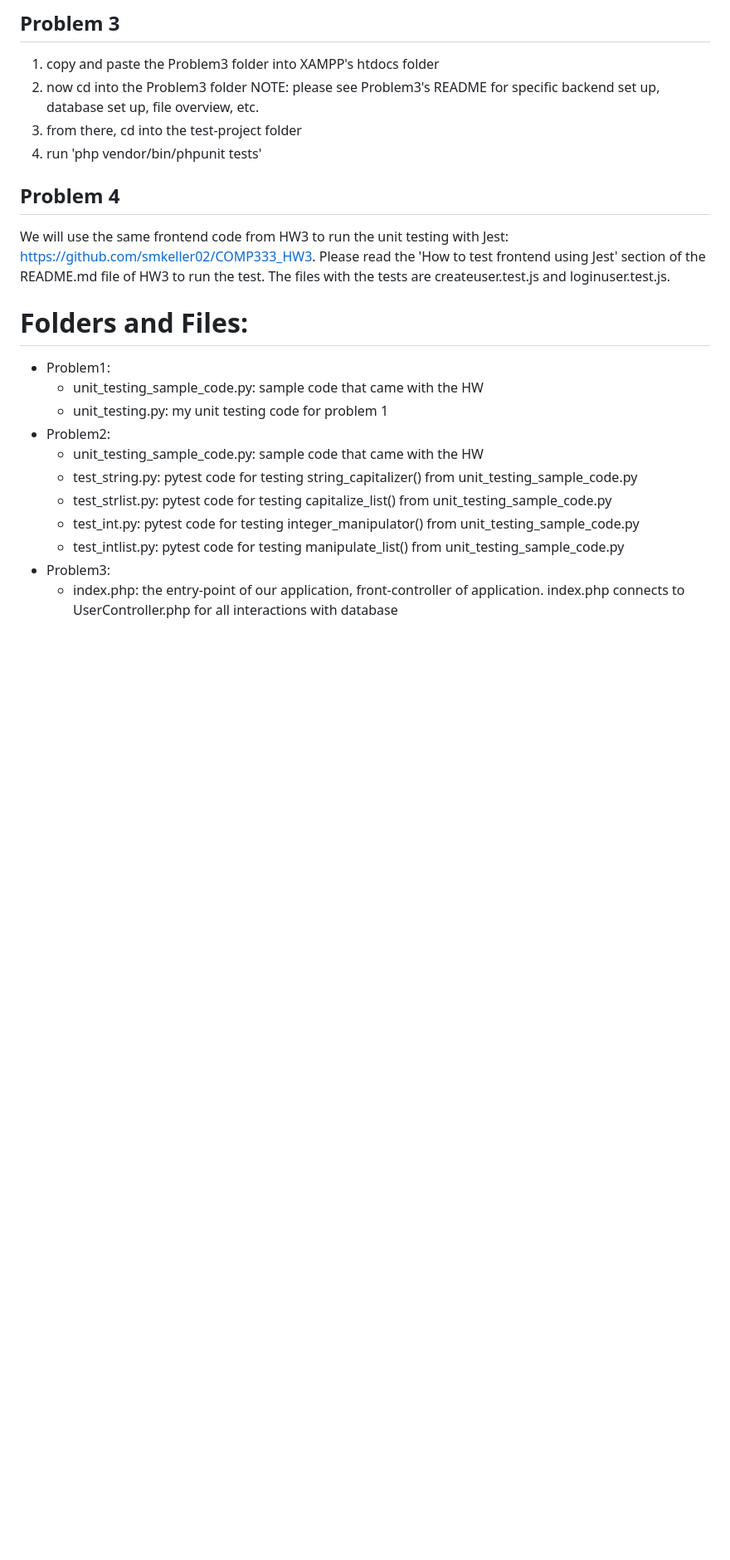
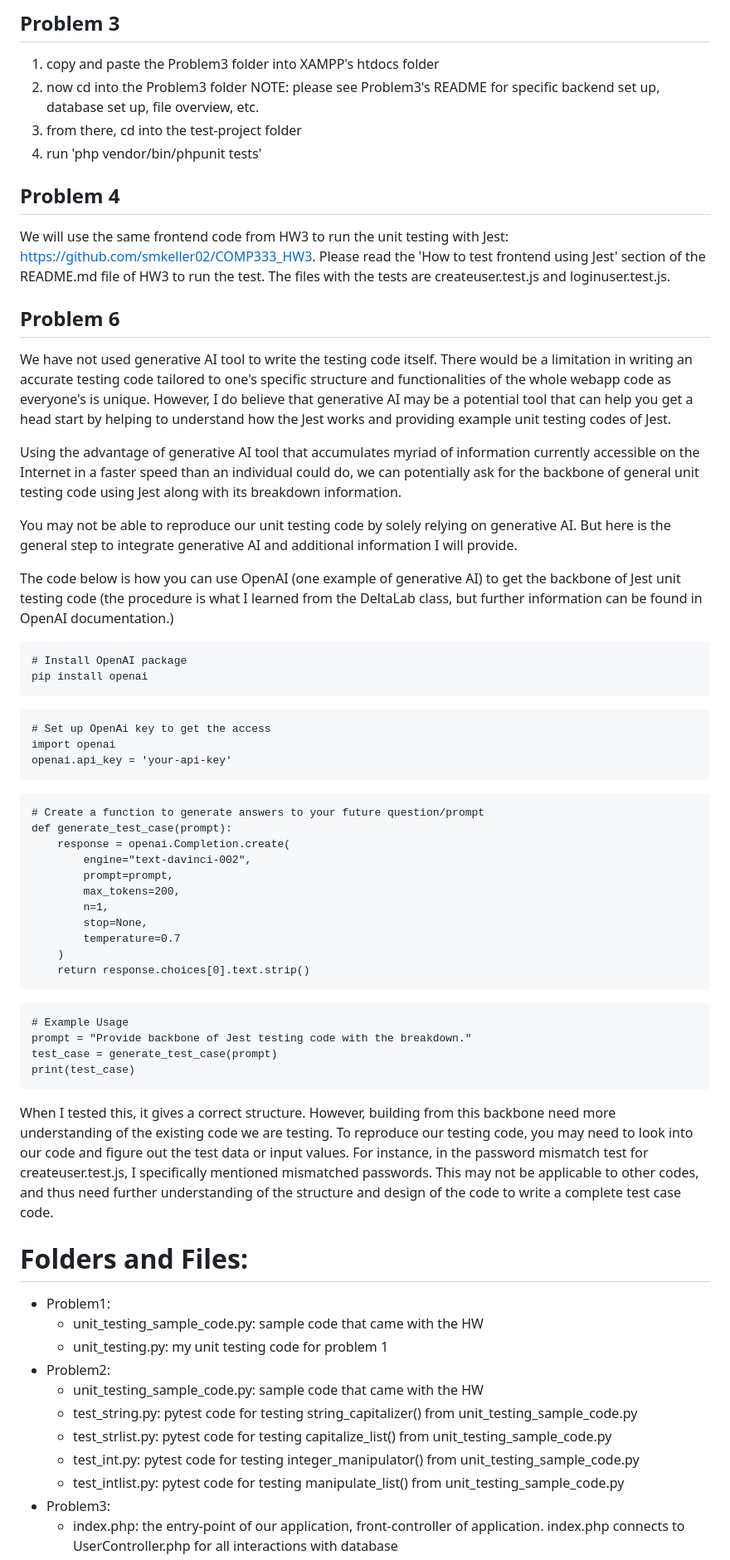
Before and after one commit to smkeller02/COMP333_HW5, a Markdown page: README.md, the part around the change. Shown at 83% size. GitHub-like rendering; blank space fills up the shorter version.

Commit message:
Problem 6: updating the answer in readme (issue #11)

````diff
--- a/README.md
+++ b/README.md
@@ -33,6 +33,49 @@ NOTE: please see Problem3's README for specific backend set up, database set up,
 ## Problem 4
 We will use the same frontend code from HW3 to run the unit testing with Jest: https://github.com/smkeller02/COMP333_HW3.
 Please read the 'How to test frontend using Jest' section of the README.md file of HW3 to run the test. The files with the tests are createuser.test.js and loginuser.test.js.
+
+## Problem 6
+We have not used generative AI tool to write the testing code itself. There would be a limitation in writing an accurate testing code tailored to one's specific structure and functionalities of the whole webapp code as everyone's is unique. However, I do believe that generative AI may be a potential tool that can help you get a head start by helping to understand how the Jest works and providing example unit testing codes of Jest.
+
+Using the advantage of generative AI tool that accumulates myriad of information currently accessible on the Internet in a faster speed than an individual could do, we can potentially ask for the backbone of general unit testing code using Jest along with its breakdown information.
+
+You may not be able to reproduce our unit testing code by solely relying on generative AI. But here is the general step to integrate generative AI and additional information I will provide.
+
+The code below is how you can use OpenAI (one example of generative AI) to get the backbone of Jest unit testing code (the procedure is what I learned from the DeltaLab class, but further information can be found in OpenAI documentation.)
+
+```
+# Install OpenAI package
+pip install openai
+```
+
+```
+# Set up OpenAi key to get the access
+import openai
+openai.api_key = 'your-api-key'
+```
+
+```
+# Create a function to generate answers to your future question/prompt
+def generate_test_case(prompt):
+    response = openai.Completion.create(
+        engine="text-davinci-002",
+        prompt=prompt,
+        max_tokens=200,
+        n=1,
+        stop=None,
+        temperature=0.7
+    )
+    return response.choices[0].text.strip()
+```
+
+```
+# Example Usage
+prompt = "Provide backbone of Jest testing code with the breakdown."
+test_case = generate_test_case(prompt)
+print(test_case)
+```
+
+When I tested this, it gives a correct structure. However, building from this backbone need more understanding of the existing code we are testing. To reproduce our testing code, you may need to look into our code and figure out the test data or input values. For instance, in the password mismatch test for createuser.test.js, I specifically mentioned mismatched passwords. This may not be applicable to other codes, and thus need further understanding of the structure and design of the code to write a complete test case code.
 
 # Folders and Files:
 - Problem1:
````
